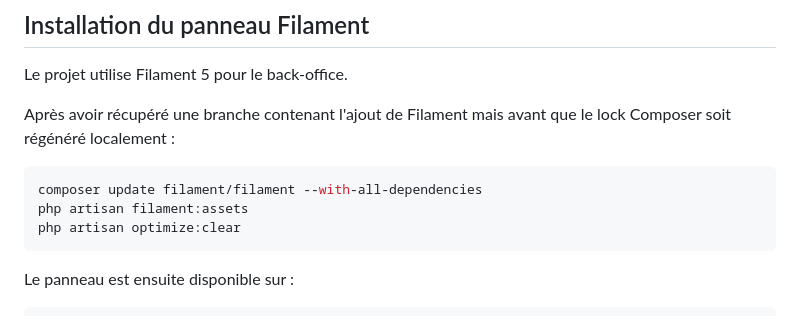
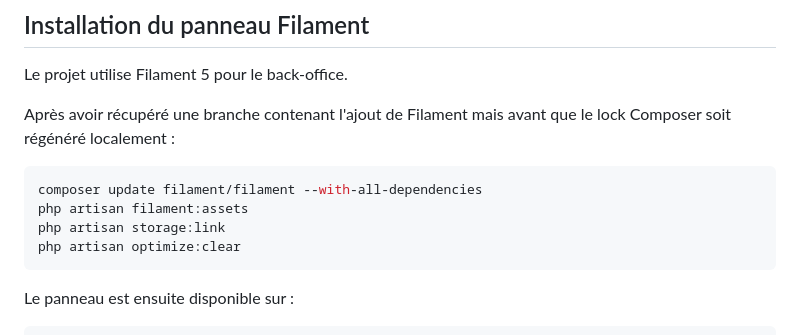
Before and after one commit to elvisalibaba/version4, a Markdown page: backend/README.md, the part around the change. Rendered like a GitHub page.

Commit message:
docs(admin): include public storage link setup

````diff
--- a/backend/README.md
+++ b/backend/README.md
@@ -31,6 +31,7 @@ Après avoir récupéré une branche contenant l'ajout de Filament mais avant qu
 ```bash
 composer update filament/filament --with-all-dependencies
 php artisan filament:assets
+php artisan storage:link
 php artisan optimize:clear
 ```
 
````
